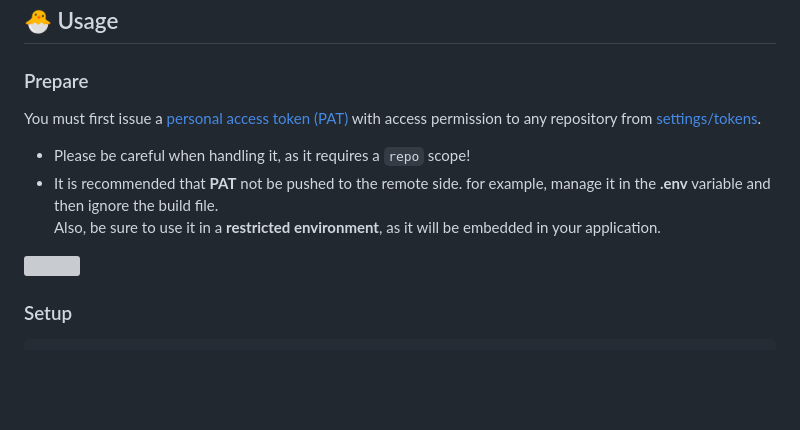
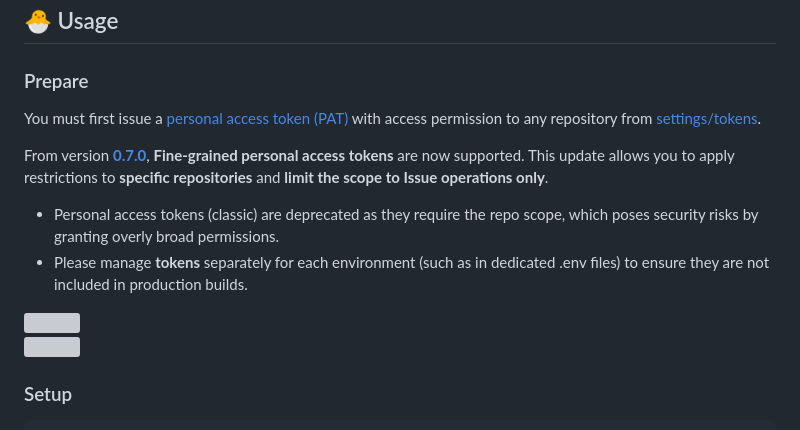
Before and after one commit to uuki/lit-issue-reporter, a Markdown page: README.md, the part around the change printed below. Rendered like a GitHub page; blank space fills up the shorter version; grey boxes are pictures that could not be loaded.

Commit message:
docs: update README for v0.7.0

```diff
--- a/README.md
+++ b/README.md
@@ -52,9 +52,12 @@ You must first issue a [personal access token (PAT)](https://docs.github.com/ja/
 
-- Please be careful when handling it, as it requires a `repo` scope!
-- It is recommended that **PAT** not be pushed to the remote side. for example, manage it in the **.env** variable and then ignore the build file.
-Also, be sure to use it in a **restricted environment**, as it will be embedded in your application.
+From version [**0.7.0**](https://github.com/uuki/lit-issue-reporter/releases/tag/v0.7.0), **Fine-grained personal access tokens** are now supported. This update allows you to apply restrictions to **specific repositories** and **limit the scope to Issue operations only**.
 
-<img src="https://user-images.githubusercontent.com/3760515/182954290-58238034-30e7-46d5-b9d7-65c7d5860e2e.png" />
+- Personal access tokens (classic) are deprecated as they require the repo scope, which poses security risks by granting overly broad permissions.
+- Please manage **tokens** separately for each environment (such as in dedicated .env files) to ensure they are not included in production builds.
+
+<img src="https://github.com/user-attachments/assets/5f70e5ed-3d09-4345-94b4-3aa9c7b229e5" />
+<br>
+<img src="https://github.com/user-attachments/assets/ef29bc74-2d5b-4c07-84b9-5c5ee76b2ec9" />
 
 ### Setup
 
```
Also changed, not shown: other parts of README.md (+1 -1 lines).
